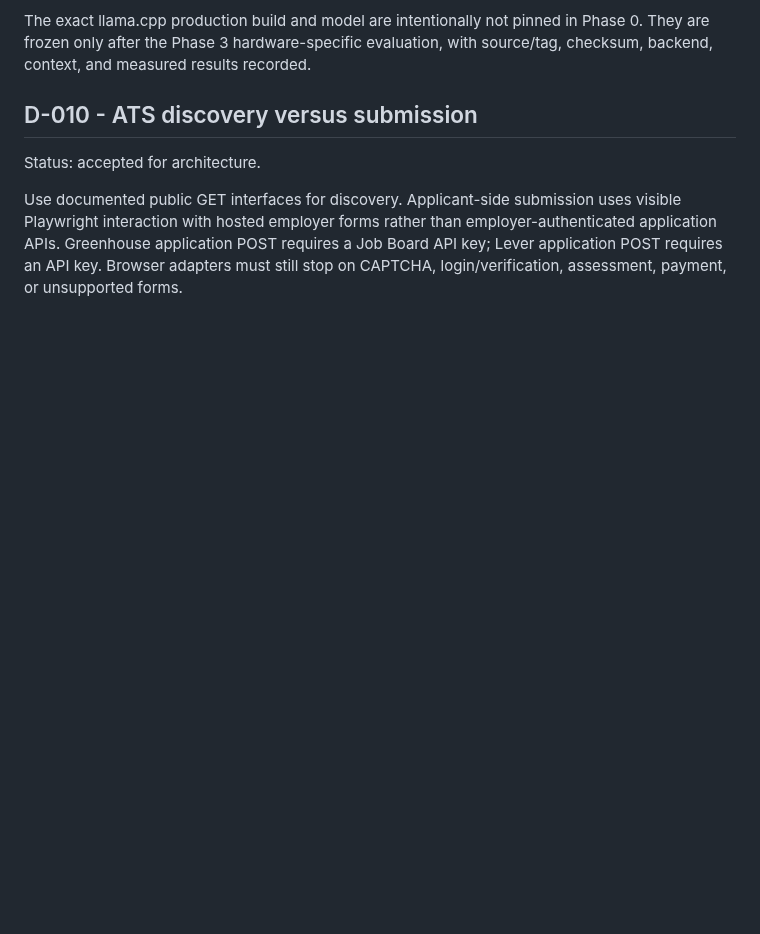
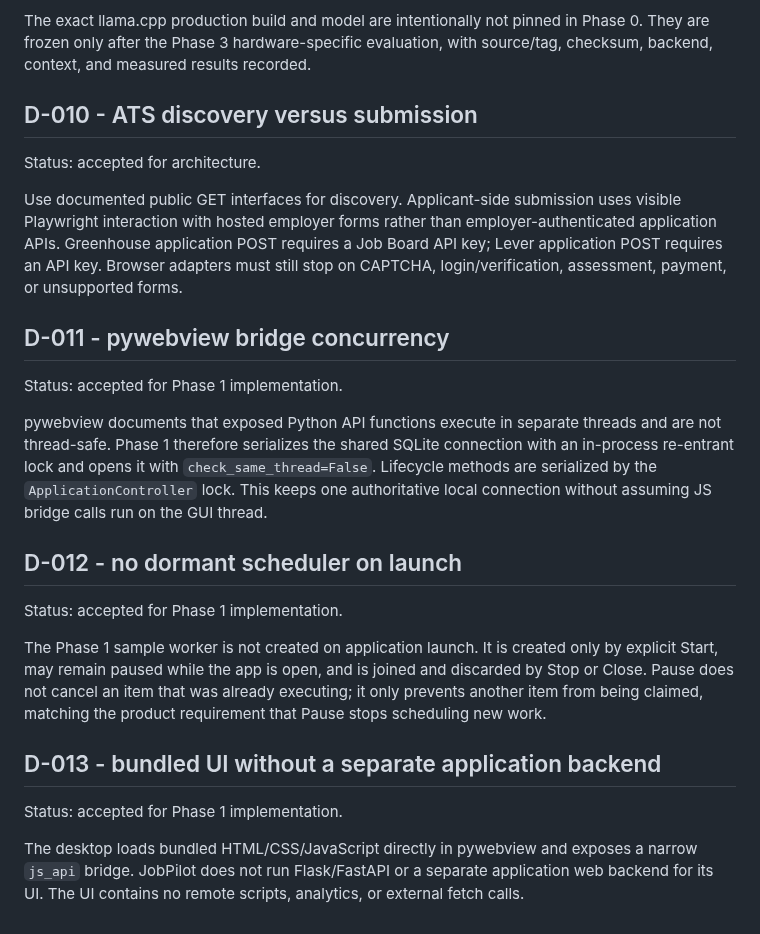
Before and after one commit to AaryaMody1301/jobpilot-local, a Markdown page: DECISIONS.md, the part around the change. GitHub-like rendering; blank space fills up the shorter version.

Commit message:
docs: record Phase 1 engineering decisions

```diff
--- a/DECISIONS.md
+++ b/DECISIONS.md
@@ -63,3 +63,21 @@ The exact llama.cpp production build and model are intentionally not pinned in P
 Status: accepted for architecture.
 
 Use documented public GET interfaces for discovery. Applicant-side submission uses visible Playwright interaction with hosted employer forms rather than employer-authenticated application APIs. Greenhouse application POST requires a Job Board API key; Lever application POST requires an API key. Browser adapters must still stop on CAPTCHA, login/verification, assessment, payment, or unsupported forms.
+
+## D-011 - pywebview bridge concurrency
+
+Status: accepted for Phase 1 implementation.
+
+pywebview documents that exposed Python API functions execute in separate threads and are not thread-safe. Phase 1 therefore serializes the shared SQLite connection with an in-process re-entrant lock and opens it with `check_same_thread=False`. Lifecycle methods are serialized by the `ApplicationController` lock. This keeps one authoritative local connection without assuming JS bridge calls run on the GUI thread.
+
+## D-012 - no dormant scheduler on launch
+
+Status: accepted for Phase 1 implementation.
+
+The Phase 1 sample worker is not created on application launch. It is created only by explicit Start, may remain paused while the app is open, and is joined and discarded by Stop or Close. Pause does not cancel an item that was already executing; it only prevents another item from being claimed, matching the product requirement that Pause stops scheduling new work.
+
+## D-013 - bundled UI without a separate application backend
+
+Status: accepted for Phase 1 implementation.
+
+The desktop loads bundled HTML/CSS/JavaScript directly in pywebview and exposes a narrow `js_api` bridge. JobPilot does not run Flask/FastAPI or a separate application web backend for its UI. The UI contains no remote scripts, analytics, or external fetch calls.
```
